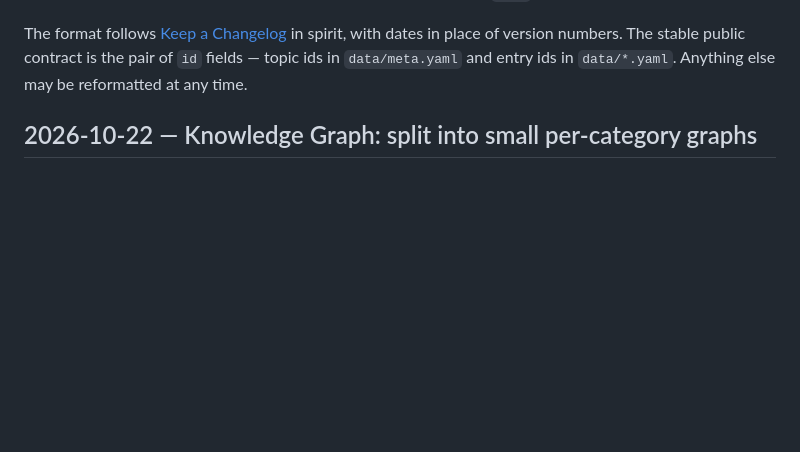
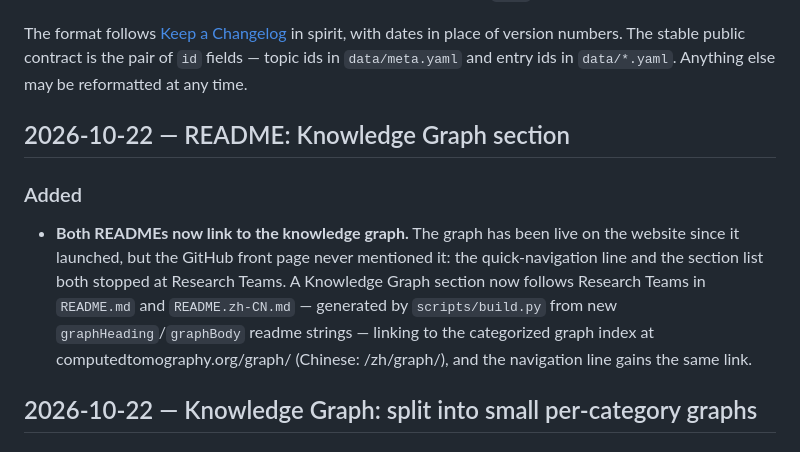
Before and after one commit to cslht11/awesome-computed-tomography, a Markdown page: CHANGELOG.md, the part around the change. Drawn GitHub-style; blank space fills up the shorter version.

Commit message:
CHANGELOG: README Knowledge Graph section entry

```diff
--- a/CHANGELOG.md
+++ b/CHANGELOG.md
@@ -12,6 +12,12 @@ The format follows [Keep a Changelog](https://keepachangelog.com/en/1.1.0/) in s
 with dates in place of version numbers. The stable public contract is the pair of `id`
 fields — topic ids in `data/meta.yaml` and entry ids in `data/*.yaml`. Anything else
 may be reformatted at any time.
+
+## 2026-10-22 — README: Knowledge Graph section
+
+### Added
+
+- **Both READMEs now link to the knowledge graph.** The graph has been live on the website since it launched, but the GitHub front page never mentioned it: the quick-navigation line and the section list both stopped at Research Teams. A Knowledge Graph section now follows Research Teams in `README.md` and `README.zh-CN.md` — generated by `scripts/build.py` from new `graphHeading`/`graphBody` readme strings — linking to the categorized graph index at computedtomography.org/graph/ (Chinese: /zh/graph/), and the navigation line gains the same link.
 
 ## 2026-10-22 — Knowledge Graph: split into small per-category graphs
 
```
